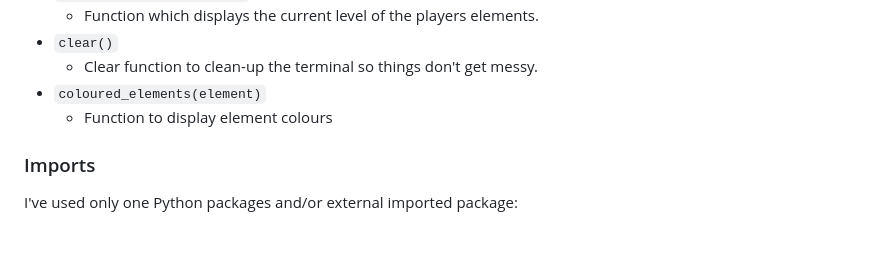
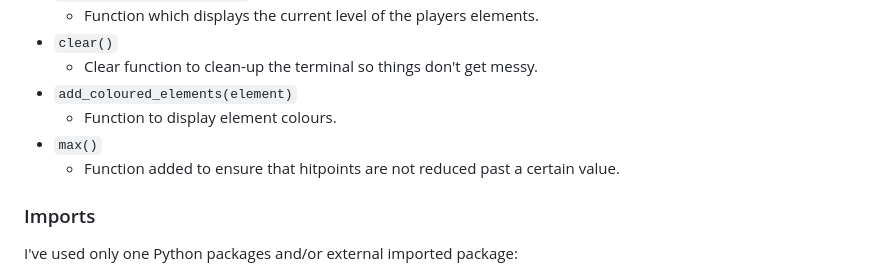
Before and after one commit to riiyu7/Elemental_Fantasy_I, a Markdown page: README.md, the part around the change. Drawn GitHub-style; blank space fills up the shorter version.

```diff
--- a/README.md
+++ b/README.md
@@ -105,8 +105,10 @@ The primary functions used on this application are:
     - Function which displays the current level of the players elements.
 - `clear()`
     - Clear function to clean-up the terminal so things don't get messy.
-- `coloured_elements(element)`
-    - Function to display element colours
+- `add_coloured_elements(element)`
+    - Function to display element colours.
+- `max()`
+    - Function added to ensure that hitpoints are not reduced past a certain value.
 
 ### Imports
 
```
